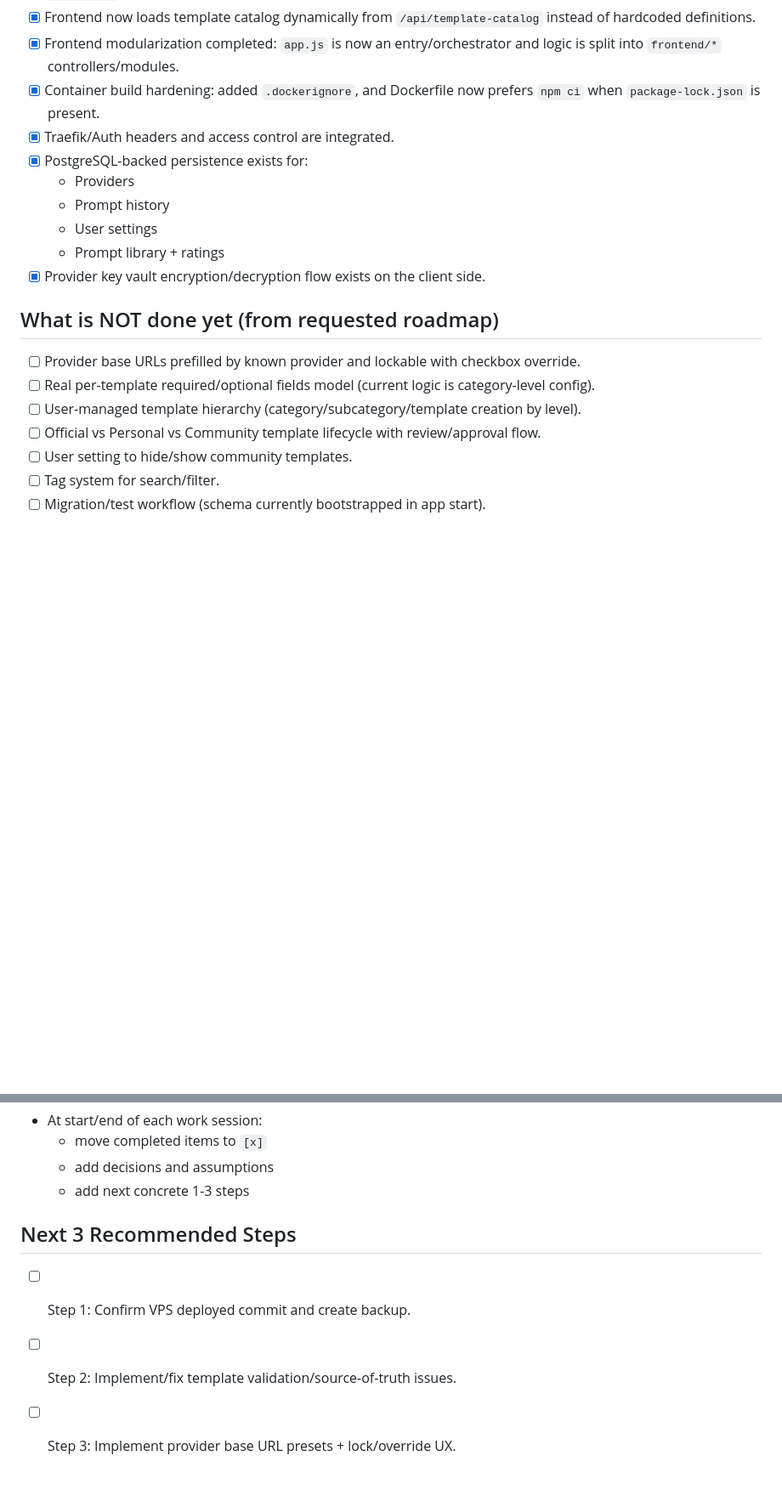
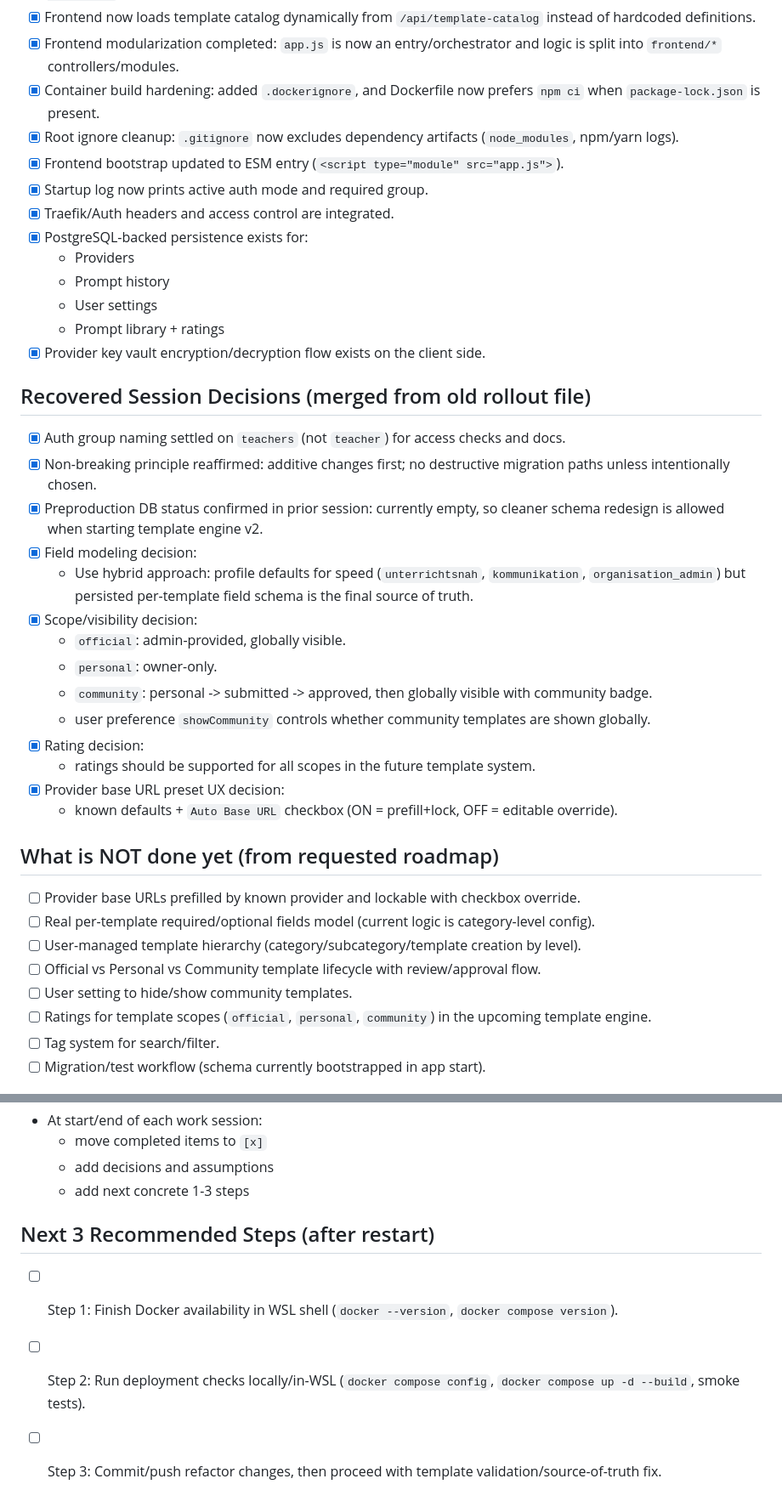
Before and after one commit to fbernklau/prompt_creator, a Markdown page: done_todo.md, 2 parts joined by grey strips. Shown at 85% size. Rendered like a GitHub page; blank space fills up the shorter version.

```diff
--- a/done_todo.md
+++ b/done_todo.md
@@ -22,6 +26,9 @@ Owner: Team + Codex
 - [x] Frontend now loads template catalog dynamically from `/api/template-catalog` instead of hardcoded definitions.
 - [x] Frontend modularization completed: `app.js` is now an entry/orchestrator and logic is split into `frontend/*` controllers/modules.
 - [x] Container build hardening: added `.dockerignore`, and Dockerfile now prefers `npm ci` when `package-lock.json` is present.
+- [x] Root ignore cleanup: `.gitignore` now excludes dependency artifacts (`node_modules`, npm/yarn logs).
+- [x] Frontend bootstrap updated to ESM entry (`<script type="module" src="app.js">`).
+- [x] Startup log now prints active auth mode and required group.
 - [x] Traefik/Auth headers and access control are integrated.
 - [x] PostgreSQL-backed persistence exists for:
   - Providers
@@ -30,12 +37,29 @@ Owner: Team + Codex
   - Prompt library + ratings
 - [x] Provider key vault encryption/decryption flow exists on the client side.
 
+## Recovered Session Decisions (merged from old rollout file)
+- [x] Auth group naming settled on `teachers` (not `teacher`) for access checks and docs.
+- [x] Non-breaking principle reaffirmed: additive changes first; no destructive migration paths unless intentionally chosen.
+- [x] Preproduction DB status confirmed in prior session: currently empty, so cleaner schema redesign is allowed when starting template engine v2.
+- [x] Field modeling decision:
+  - Use hybrid approach: profile defaults for speed (`unterrichtsnah`, `kommunikation`, `organisation_admin`) but persisted per-template field schema is the final source of truth.
+- [x] Scope/visibility decision:
+  - `official`: admin-provided, globally visible.
+  - `personal`: owner-only.
+  - `community`: personal -> submitted -> approved, then globally visible with community badge.
+  - user preference `showCommunity` controls whether community templates are shown globally.
+- [x] Rating decision:
+  - ratings should be supported for all scopes in the future template system.
+- [x] Provider base URL preset UX decision:
+  - known defaults + `Auto Base URL` checkbox (ON = prefill+lock, OFF = editable override).
+
 ## What is NOT done yet (from requested roadmap)
 - [ ] Provider base URLs prefilled by known provider and lockable with checkbox override.
 - [ ] Real per-template required/optional fields model (current logic is category-level config).
 - [ ] User-managed template hierarchy (category/subcategory/template creation by level).
 - [ ] Official vs Personal vs Community template lifecycle with review/approval flow.
 - [ ] User setting to hide/show community templates.
+- [ ] Ratings for template scopes (`official`, `personal`, `community`) in the upcoming template engine.
 - [ ] Tag system for search/filter.
 - [ ] Migration/test workflow (schema currently bootstrapped in app start).
 
@@ -114,7 +148,7 @@ Owner: Team + Codex
   - add decisions and assumptions
   - add next concrete 1-3 steps
 
-## Next 3 Recommended Steps
-- [ ] Step 1: Confirm VPS deployed commit and create backup.
-- [ ] Step 2: Implement/fix template validation/source-of-truth issues.
-- [ ] Step 3: Implement provider base URL presets + lock/override UX.
+## Next 3 Recommended Steps (after restart)
+- [ ] Step 1: Finish Docker availability in WSL shell (`docker --version`, `docker compose version`).
+- [ ] Step 2: Run deployment checks locally/in-WSL (`docker compose config`, `docker compose up -d --build`, smoke tests).
+- [ ] Step 3: Commit/push refactor changes, then proceed with template validation/source-of-truth fix.
```
Also changed, not shown: other parts of done_todo.md (+19 -5 lines).
